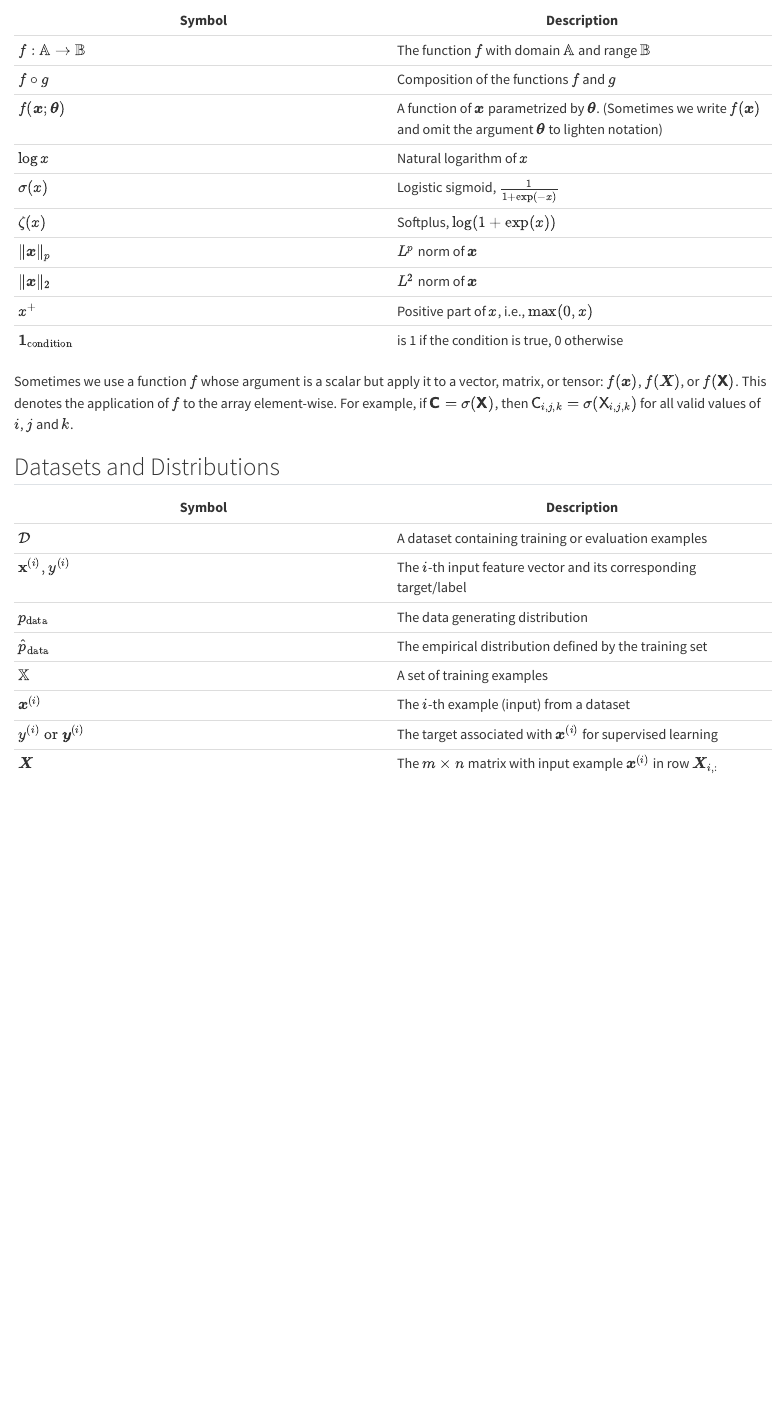
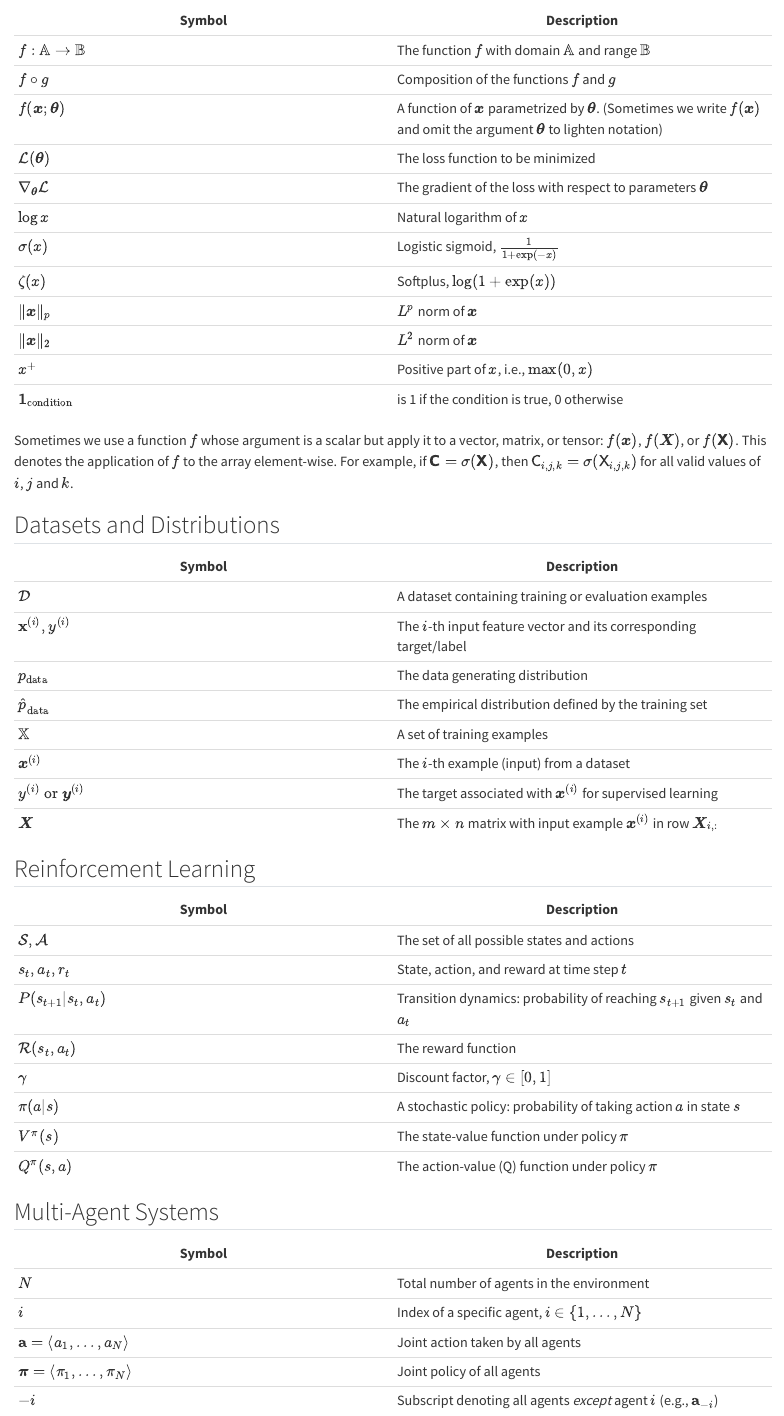
Before and after one commit to uofc-taih/xml-tutorial, a Quarto document (0-1-notation.qmd): the page in a window 1100 px wide, from 2720 px down. Rendered offline with R 4.5, knitr and Pandoc in place of Quarto, with nearby package versions.

Commit message:
Update notation to include loss, gradient, and RL

```diff
--- a/0-1-notation.qmd
+++ b/0-1-notation.qmd
@@ -93,6 +93,8 @@ We follow the [Deep Learning Book](https://www.deeplearningbook.org/contents/not
 | $f: \mathbb{A} \rightarrow \mathbb{B}$ | The function $f$ with domain $\mathbb{A}$ and range $\mathbb{B}$ |
 | $f \circ g$ | Composition of the functions $f$ and $g$ |
 | $f(\boldsymbol{x} ; \boldsymbol{\theta})$ | A function of $\boldsymbol{x}$ parametrized by $\boldsymbol{\theta}$. (Sometimes we write $f(\boldsymbol{x})$ and omit the argument $\boldsymbol{\theta}$ to lighten notation) |
+| $\mathcal{L}(\boldsymbol{\theta})$ | The loss function to be minimized |
+| $\nabla_{\boldsymbol{\theta}} \mathcal{L}$ | The gradient of the loss with respect to parameters $\boldsymbol{\theta}$ |
 | $\log x$ | Natural logarithm of $x$ |
 | $\sigma(x)$ | Logistic sigmoid, $\frac{1} {1 + \exp(-x)}$ |
 | $\zeta(x)$ | Softplus, $\log(1 + \exp(x))$ |
@@ -115,3 +117,26 @@ Sometimes we use a function $f$ whose argument is a scalar but apply it to a vec
 | $\boldsymbol{x}^{(i)}$ | The $i$-th example (input) from a dataset |
 | $y^{(i)} \text{ or } \boldsymbol{y}^{(i)}$ | The target associated with $\boldsymbol{x}^{(i)}$ for supervised learning |
 | $\boldsymbol{X}$ | The $m \times n$ matrix with input example $\boldsymbol{x}^{(i)}$ in row $\boldsymbol{X}_{i,:}$ |
+
+## Reinforcement Learning
+
+| Symbol | Description |
+| ----- | ----- |
+| $\mathcal{S}, \mathcal{A}$ | The set of all possible states and actions |
+| $s_t, a_t, r_t$ | State, action, and reward at time step $t$ |
+| $P(s_{t+1} \vert{} s_t, a_t)$ | Transition dynamics: probability of reaching $s_{t+1}$ given $s_t$ and $a_t$ |
+| $\mathcal{R}(s_t, a_t)$ | The reward function |
+| $\gamma$ | Discount factor, $\gamma \in [0, 1]$ |
+| $\pi(a \vert{} s)$ | A stochastic policy: probability of taking action $a$ in state $s$ |
+| $V^\pi(s)$ | The state-value function under policy $\pi$ |
+| $Q^\pi(s, a)$ | The action-value (Q) function under policy $\pi$ |
+
+## Multi-Agent Systems
+
+| Symbol | Description |
+| ----- | ----- |
+| $N$ | Total number of agents in the environment |
+| $i$ | Index of a specific agent, $i \in \{1, \dots, N\}$ |
+| $\mathbf{a} = \langle a_1, \dots, a_N \rangle$ | Joint action taken by all agents |
+| $\boldsymbol{\pi} = \langle \pi_1, \dots, \pi_N \rangle$ | Joint policy of all agents |
+| $-i$ | Subscript denoting all agents *except* agent $i$ (e.g., $\mathbf{a}_{-i}$) |
```
